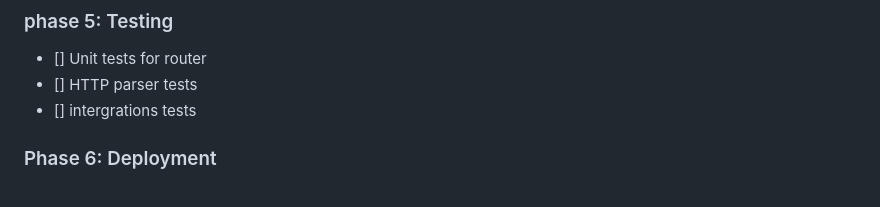
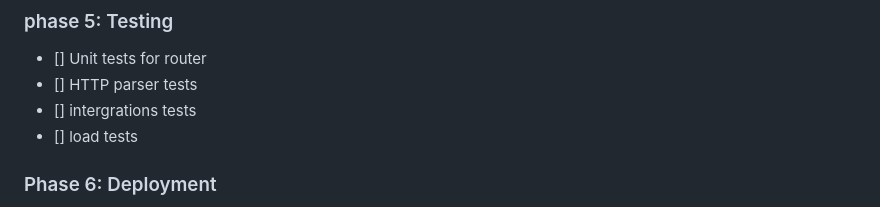
Before and after one commit to keletso-m/Apex-HTTP-Server, a Markdown page: README.md, the part around the change. GitHub-like rendering.

Commit message:
test: add load testing to project scope

```diff
--- a/README.md
+++ b/README.md
@@ -235,6 +235,7 @@ This project was built by learning from:
 - [] Unit tests for router
 - [] HTTP parser tests
 - [] intergrations tests
+- [] load tests
 
 ### Phase 6: Deployment
 - [ ] Docker container
```
